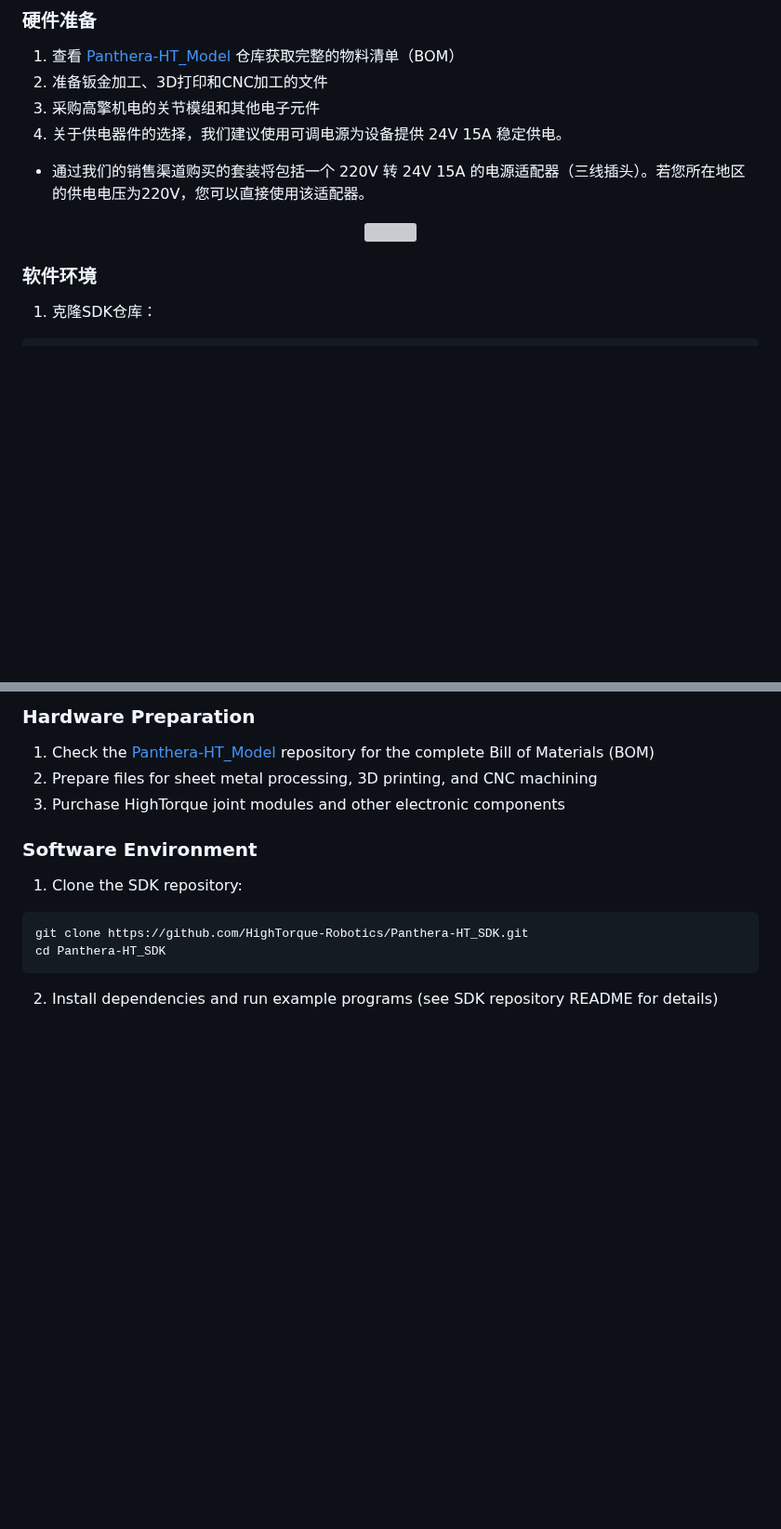
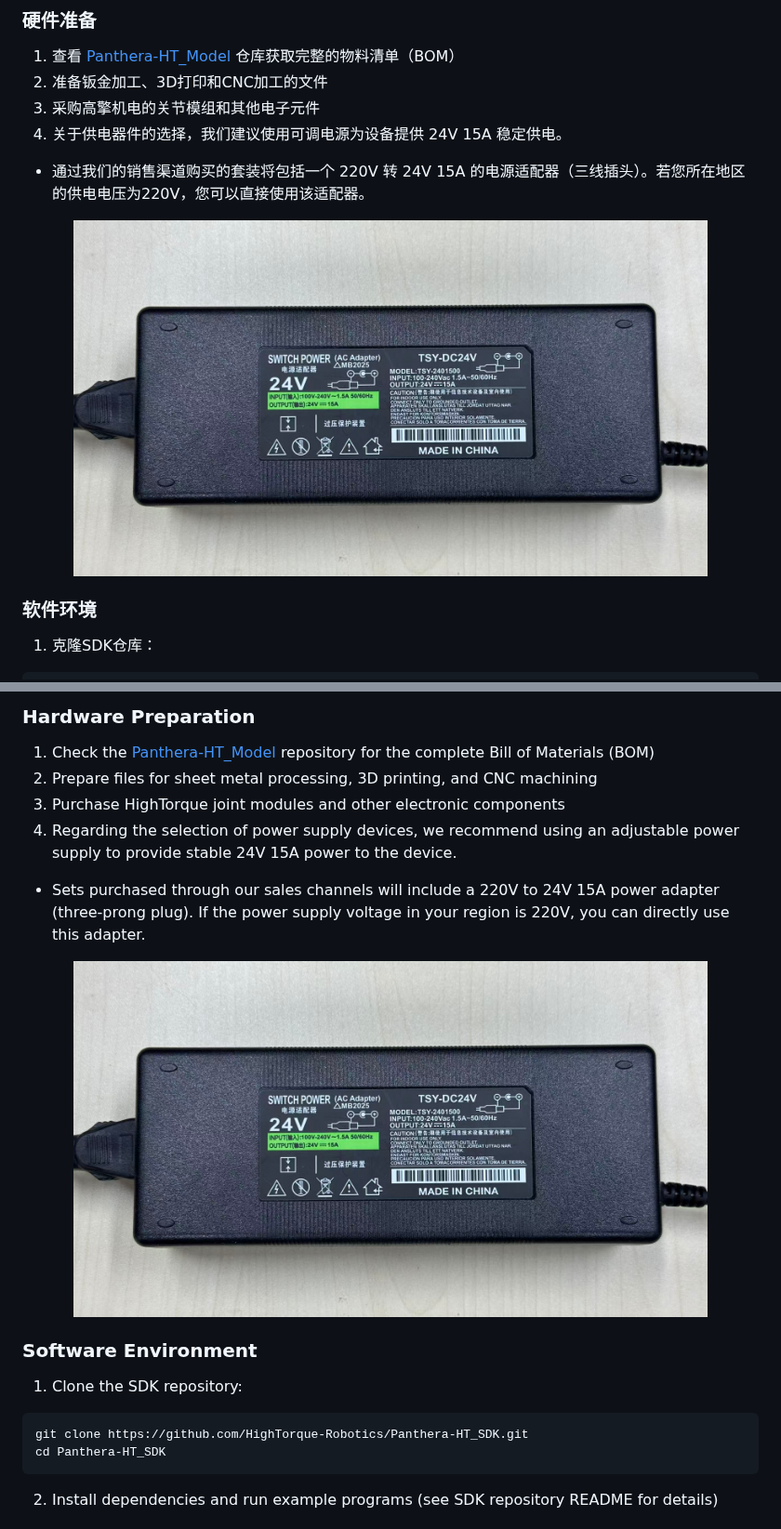
Before and after one commit to HighTorque-Robotics/Panthera-HT_Main, a Markdown page: README.md, 2 parts joined by grey strips. Shown at 93% size. Rendered like a GitHub page; pictures changed too: images/power2.jpg (added); blank space fills up the shorter version; grey boxes are pictures that could not be loaded.

```diff
--- a/README.md
+++ b/README.md
@@ -98,7 +98,7 @@ Panthera-HT是一款开源六轴机械臂，使用高擎机电的行星关节模
 
 - 通过我们的销售渠道购买的套装将包括一个 220V 转 24V 15A 的电源适配器（三线插头）。若您所在地区的供电电压为220V，您可以直接使用该适配器。
 <div align="center">
-  <img src="./images/power.jpg" width="84%" />
+  <img src="./images/power2.jpg" width="86%" />
 </div>
 
 ### 软件环境
@@ -297,6 +297,12 @@ The core goal of the project is to help students and makers:
 1. Check the [Panthera-HT_Model](https://github.com/HighTorque-Robotics/Panthera-HT_Model) repository for the complete Bill of Materials (BOM)
 2. Prepare files for sheet metal processing, 3D printing, and CNC machining
 3. Purchase HighTorque joint modules and other electronic components
+4. Regarding the selection of power supply devices, we recommend using an adjustable power supply to provide stable 24V 15A power to the device.
+
+- Sets purchased through our sales channels will include a 220V to 24V 15A power adapter (three-prong plug). If the power supply voltage in your region is 220V, you can directly use this adapter.
+<div align="center">
+  <img src="./images/power2.jpg" width="86%" />
+</div>
 
 ### Software Environment
 
```
Also changed, not shown: 1 other file.
